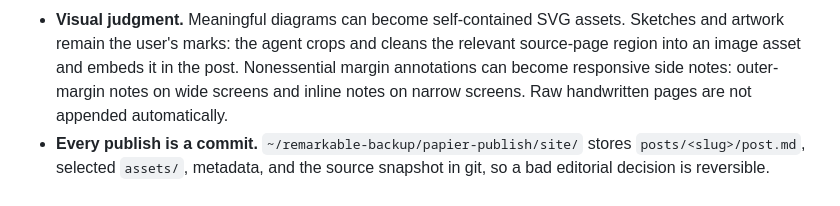
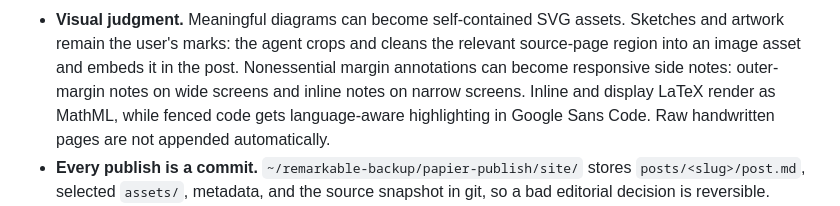
Before and after one commit to swairshah/Remarkable, a Markdown page: papier/SYNC_PLAN.md, the part around the change. GitHub-like rendering.

Commit message:
Auto-save: Updated papier/SYNC_PLAN.md

```diff
--- a/papier/SYNC_PLAN.md
+++ b/papier/SYNC_PLAN.md
@@ -183,8 +183,9 @@ Third revision (2026-09-02), **⇗ Publish to swair.dev** (`Writings` only):
   Sketches and artwork remain the user's marks: the agent crops and cleans the
   relevant source-page region into an image asset and embeds it in the post.
   Nonessential margin annotations can become responsive side notes: outer-margin
-  notes on wide screens and inline notes on narrow screens. Raw handwritten
-  pages are not appended automatically.
+  notes on wide screens and inline notes on narrow screens. Inline and display
+  LaTeX render as MathML, while fenced code gets language-aware highlighting in
+  Google Sans Code. Raw handwritten pages are not appended automatically.
 - **Every publish is a commit.** `~/remarkable-backup/papier-publish/site/`
   stores `posts/<slug>/post.md`, selected `assets/`, metadata, and the source
   snapshot in git, so a bad editorial decision is reversible.
```
